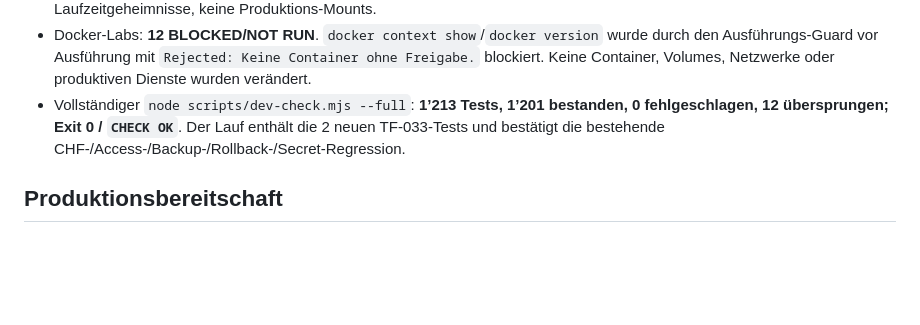
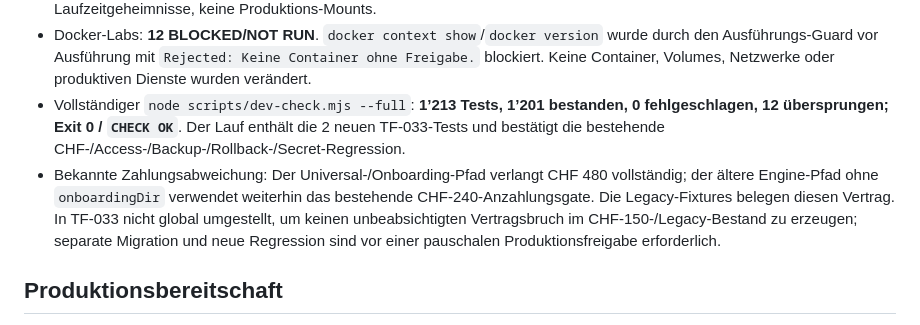
Before and after one commit to ChrisTheKey/Jarvis, a Markdown page: reports/TF-JARVIS-033-ABSCHLUSSBERICHT.md, the part around the change. Drawn GitHub-style; blank space fills up the shorter version.

Commit message:
docs(tf033): record legacy payment gate deviation

```diff
--- a/reports/TF-JARVIS-033-ABSCHLUSSBERICHT.md
+++ b/reports/TF-JARVIS-033-ABSCHLUSSBERICHT.md
@@ -35,6 +35,7 @@
 - Docker-Lab-Vertrag statisch geprüft: eigene Lab-Labels, eigene Netze/Volumes, loopback-Ports, synthetische Laufzeitgeheimnisse, keine Produktions-Mounts.
 - Docker-Labs: **12 BLOCKED/NOT RUN**. `docker context show`/`docker version` wurde durch den Ausführungs-Guard vor Ausführung mit `Rejected: Keine Container ohne Freigabe.` blockiert. Keine Container, Volumes, Netzwerke oder produktiven Dienste wurden verändert.
 - Vollständiger `node scripts/dev-check.mjs --full`: **1’213 Tests, 1’201 bestanden, 0 fehlgeschlagen, 12 übersprungen; Exit 0 / `CHECK OK`**. Der Lauf enthält die 2 neuen TF-033-Tests und bestätigt die bestehende CHF-/Access-/Backup-/Rollback-/Secret-Regression.
+- Bekannte Zahlungsabweichung: Der Universal-/Onboarding-Pfad verlangt CHF 480 vollständig; der ältere Engine-Pfad ohne `onboardingDir` verwendet weiterhin das bestehende CHF-240-Anzahlungsgate. Die Legacy-Fixtures belegen diesen Vertrag. In TF-033 nicht global umgestellt, um keinen unbeabsichtigten Vertragsbruch im CHF-150-/Legacy-Bestand zu erzeugen; separate Migration und neue Regression sind vor einer pauschalen Produktionsfreigabe erforderlich.
 
 ## Produktionsbereitschaft
 
```
Also changed, not shown: docs/STATUS.md (+2 -1 lines).
